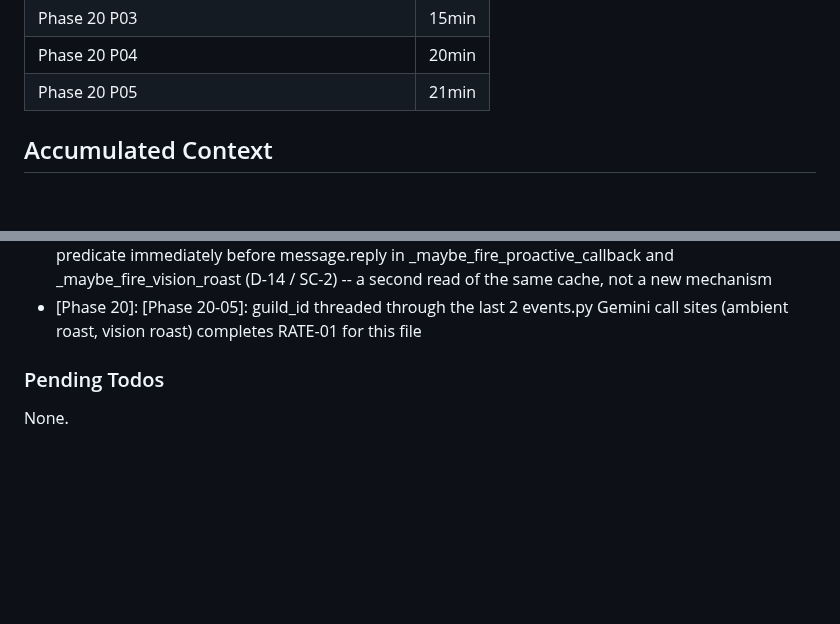
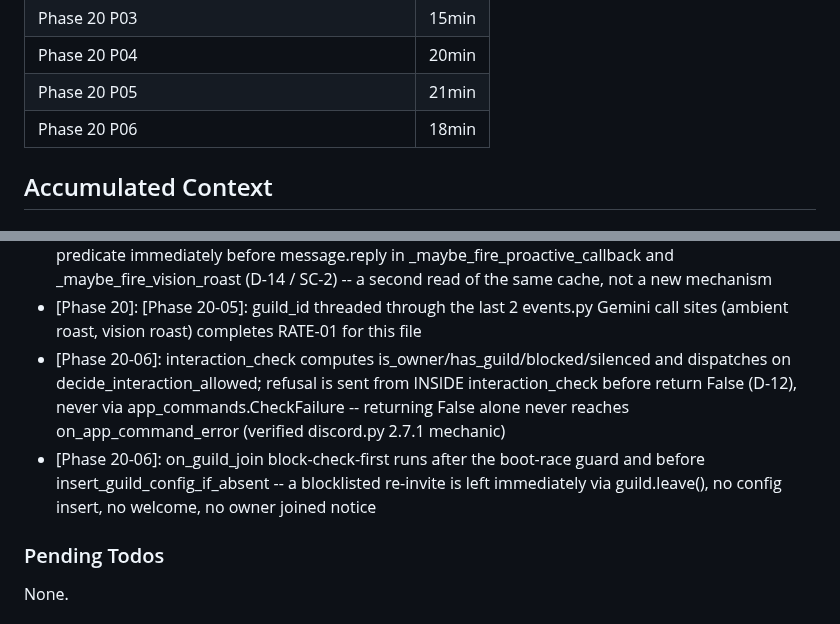
Before and after one commit to jadrianports/dexter, a Markdown page: .planning/STATE.md, 2 parts joined by grey strips. GitHub-like rendering; blank space fills up the shorter version.

```diff
--- a/.planning/STATE.md
+++ b/.planning/STATE.md
@@ -66,6 +66,7 @@ Progress: [░░░░░░░░░░] 0%
 | Phase 20 P03 | 15min | 3 tasks | 6 files |
 | Phase 20 P04 | 20min | 2 tasks | 2 files |
 | Phase 20 P05 | 21min | 3 tasks | 3 files |
+| Phase 20 P06 | 18min | 2 tasks | 1 files |
 
 ## Accumulated Context
 
@@ -103,6 +104,8 @@ The full pre-v1.4 decision log (architecture, per-phase highlights, every prior-
 - [Phase 20-04]: GuildConfigService.load_all() restructured (try/except/else) so the blocklist load and config-cache load are fully independent -- neither failure blanks the other
 - [Phase 20]: [Phase 20-05]: Pre-send re-check re-invokes the same silence-aware is_ambient_channel predicate immediately before message.reply in _maybe_fire_proactive_callback and _maybe_fire_vision_roast (D-14 / SC-2) -- a second read of the same cache, not a new mechanism
 - [Phase 20]: [Phase 20-05]: guild_id threaded through the last 2 events.py Gemini call sites (ambient roast, vision roast) completes RATE-01 for this file
+- [Phase 20-06]: interaction_check computes is_owner/has_guild/blocked/silenced and dispatches on decide_interaction_allowed; refusal is sent from INSIDE interaction_check before return False (D-12), never via app_commands.CheckFailure -- returning False alone never reaches on_app_command_error (verified discord.py 2.7.1 mechanic)
+- [Phase 20-06]: on_guild_join block-check-first runs after the boot-race guard and before insert_guild_config_if_absent -- a blocklisted re-invite is left immediately via guild.leave(), no config insert, no welcome, no owner joined notice
 
 ### Pending Todos
 
```
Also changed, not shown: other parts of .planning/STATE.md (+6 -6 lines), .planning/ROADMAP.md (+2 -2 lines).
